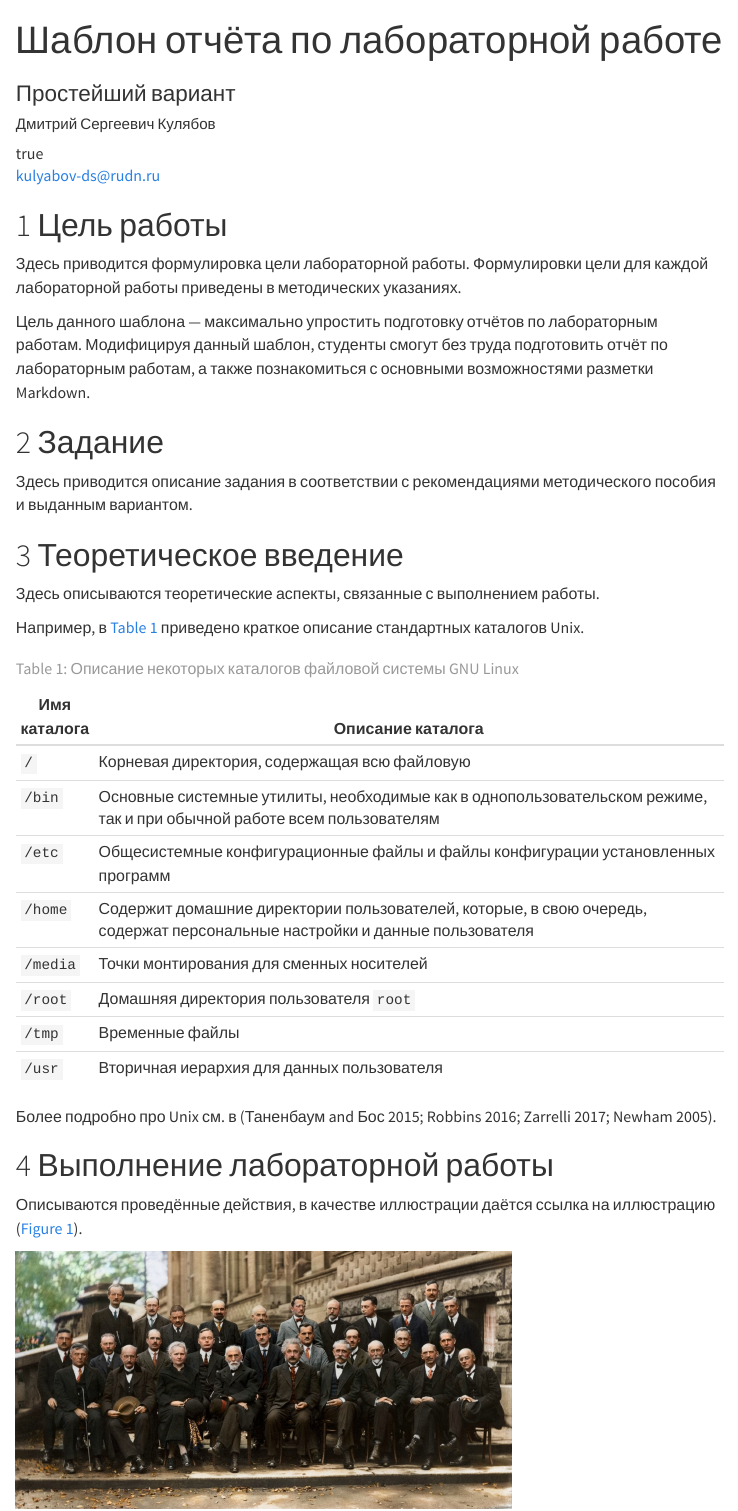
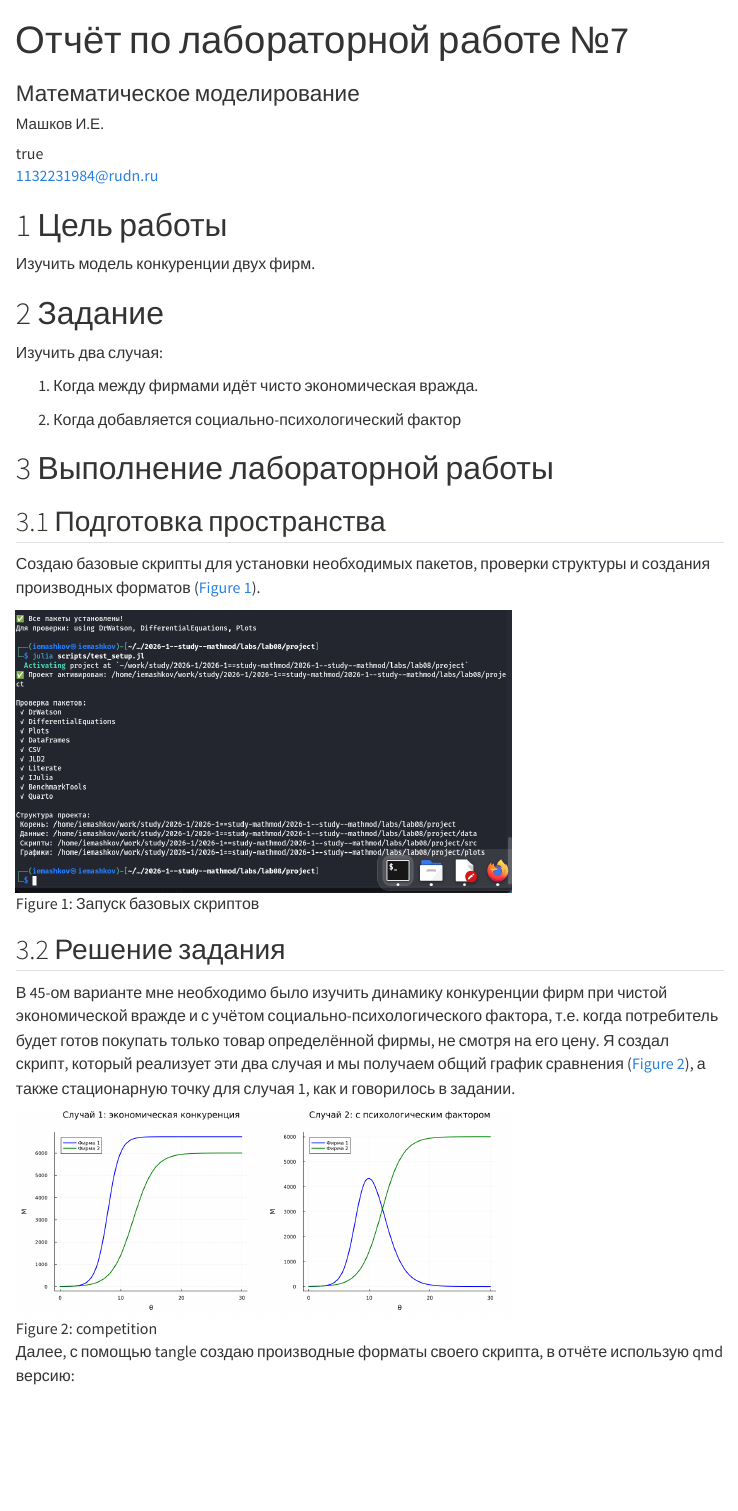
Before and after one commit to 7S7eVe7N7/2026-1--study--mathmod, a Quarto document (labs/lab08/report/mathmod-lab08-report.qmd): the page in a window 1100 px wide, from its top. Rendered offline with R 4.5, knitr and Pandoc in place of Quarto, with nearby package versions; menus at the side of the page are left out.

Commit message:
feat(lab08): add report

```diff
--- a/labs/lab08/report/_quarto.yml
+++ b/labs/lab08/report/_quarto.yml
@@ -1,14 +1,15 @@
 project:
   title: "report"
   output-dir: "_output"
-
 standalone: true
 self-contained: true
 
 ## Julia support
-# engine: julia
-# julia:
-#   exeflags: ["--project=../project"]
+engine: julia
+julia:
+  exeflags: ["--project=../project"]
+  project: ../project
+
 
 ## Generic options
 lang: ru-RU
--- a/labs/lab08/report/mathmod-lab08-report.qmd
+++ b/labs/lab08/report/mathmod-lab08-report.qmd
@@ -1,10 +1,8 @@
 ---
 ## Author
 author:
-  name: Дмитрий Сергеевич Кулябов
-  degrees: DSc
-  orcid: 0000-0002-0877-7063
-  email: kulyabov-ds@rudn.ru
+  name: Машков И.Е.
+  email: 1132231984@rudn.ru
   affiliation:
     - name: Российский университет дружбы народов
       country: Российская Федерация
@@ -13,46 +11,35 @@ author:
       address: ул. Миклухо-Маклая, д. 6
 
 ## Title
-title: "Шаблон отчёта по лабораторной работе"
-subtitle: "Простейший вариант"
+title: "Отчёт по лабораторной работе №7"
+subtitle: "Математическое моделирование"
 license: "CC BY"
 ---
 
 # Цель работы
 
-Здесь приводится формулировка цели лабораторной работы.
-Формулировки цели для каждой лабораторной работы приведены в методических указаниях.
-
-Цель данного шаблона --- максимально упростить подготовку отчётов по лабораторным работам.
-Модифицируя данный шаблон, студенты смогут без труда подготовить отчёт по лабораторным работам, а также познакомиться с основными возможностями разметки Markdown.
+Изучить модель конкуренции двух фирм.
 
 # Задание
 
-Здесь приводится описание задания в соответствии с рекомендациями методического пособия и выданным вариантом.
+Изучить два случая:
 
-# Теоретическое введение
+1. Когда между фирмами идёт чисто экономическая вражда.
 
-Здесь описываются теоретические аспекты, связанные с выполнением работы.
-
-Например, в [табл. @tbl-std-dir] приведено краткое описание стандартных каталогов Unix.
-
-| Имя каталога | Описание каталога                                                                                                          |
-|--------------|----------------------------------------------------------------------------------------------------------------------------|
-| `/`          | Корневая директория, содержащая всю файловую                                                                               |
-| `/bin `      | Основные системные утилиты, необходимые как в однопользовательском режиме, так и при обычной работе всем пользователям     |
-| `/etc`       | Общесистемные конфигурационные файлы и файлы конфигурации установленных программ                                           |
-| `/home`      | Содержит домашние директории пользователей, которые, в свою очередь, содержат персональные настройки и данные пользователя |
-| `/media`     | Точки монтирования для сменных носителей                                                                                   |
-| `/root`      | Домашняя директория пользователя  `root`                                                                                   |
-| `/tmp`       | Временные файлы                                                                                                            |
-| `/usr`       | Вторичная иерархия для данных пользователя                                                                                 |
-
-: Описание некоторых каталогов файловой системы GNU Linux {#tbl-std-dir}
-
-Более подробно про Unix см. в [@tanenbaum_book_modern-os_ru; @robbins_book_bash_en; @zarrelli_book_mastering-bash_en; @newham_book_learning-bash_en].
+2. Когда добавляется социально-психологический фактор
 
 # Выполнение лабораторной работы
 
-Описываются проведённые действия, в качестве иллюстрации даётся ссылка на иллюстрацию ([рис. @fig-001]).
+## Подготовка пространства
 
-![V Сольвеевский конгресс (1927) «Электроны и фотоны»](image/solvay.jpg){#fig-001 width=70%}
+Создаю базовые скрипты для установки необходимых пакетов, проверки структуры и создания производных форматов ([рис. @fig-001]).
+
+![Запуск базовых скриптов](image/1.png){#fig-001 width=70%}
+
+## Решение задания
+
+В 45-ом варианте мне необходимо было изучить динамику конкуренции фирм при чистой экономической вражде и с учётом социально-психологического фактора, т.е. когда потребитель будет готов покупать только товар определённой фирмы, не смотря на его цену. Я создал скрипт, который реализует эти два случая и мы получаем общий график сравнения ([рис. @fig-002]), а также стационарную точку для случая 1, как и говорилось в задании.
+
+![competition](image/competition.png){#fig-002 width=70%}
+
+Далее, с помощью tangle создаю производные форматы своего скрипта, в отчёте использую qmd версию:
```
Also changed, not shown: labs/lab08/report/image/1.png (added), labs/lab08/report/image/case1.png (added), labs/lab08/report/image/case2.png (added), labs/lab08/report/image/competition.png (added), labs/lab08/report/image/solvay.jpg (deleted), labs/lab08/report/mathmod-lab08-report.qmd (9 more changed lines).
